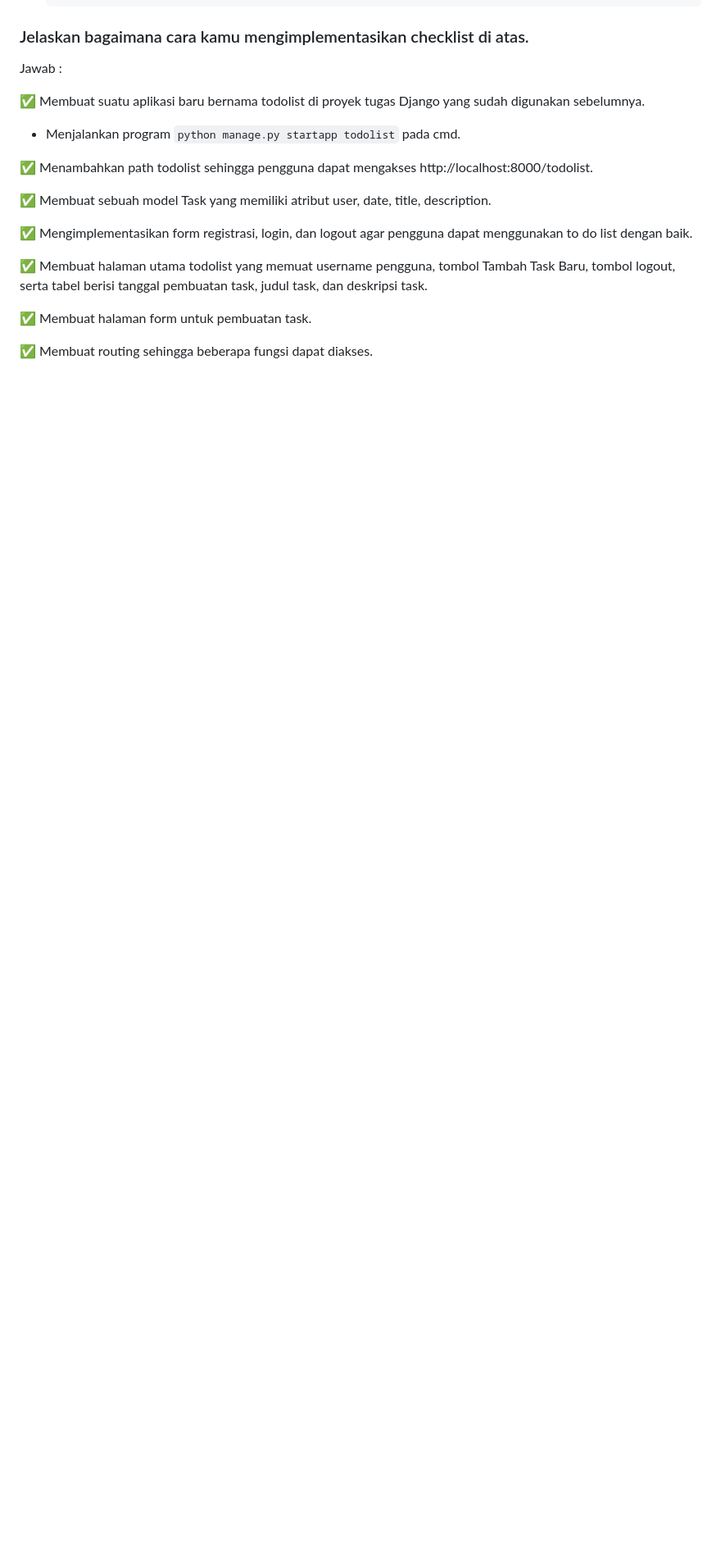
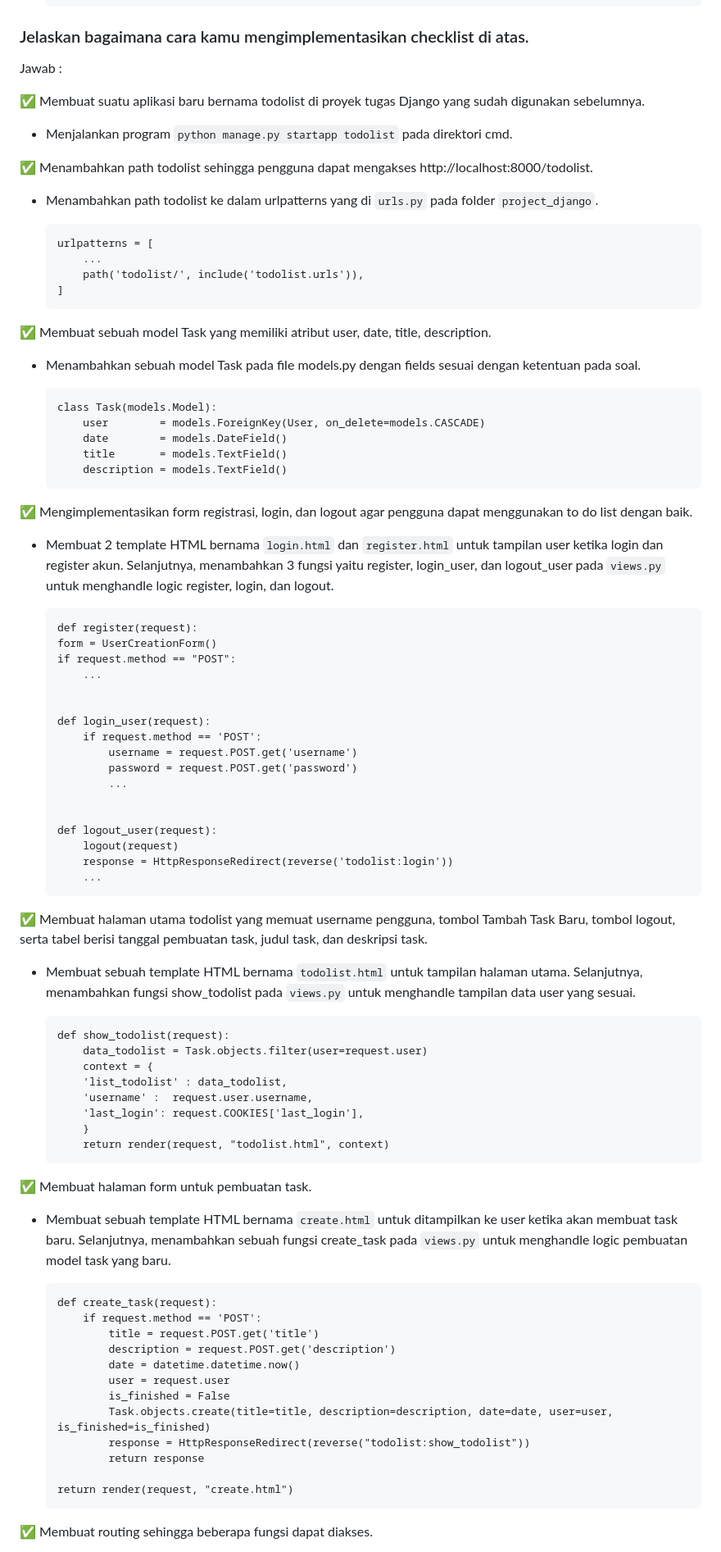
Before and after one commit to Papiann/Tugas2PBP, a Markdown page: todolist/README.md, the part around the change printed below. Shown: that part at 82% size. Drawn GitHub-style; blank space fills up the shorter version.

Commit message:
Alhamdulillah README.md KELAR

````diff
--- a/todolist/README.md
+++ b/todolist/README.md
@@ -78,16 +70,82 @@ Jawab :
 Jawab :
 
 ✅ Membuat suatu aplikasi baru bernama todolist di proyek tugas Django yang sudah digunakan sebelumnya.
-- Menjalankan program `python manage.py startapp todolist` pada cmd.
+- Menjalankan program `python manage.py startapp todolist` pada direktori cmd.
 
 ✅ Menambahkan path todolist sehingga pengguna dapat mengakses http://localhost:8000/todolist.
+- Menambahkan path todolist ke dalam urlpatterns yang di `urls.py` pada folder `project_django`.
+
+    ```
+    urlpatterns = [
+        ...
+        path('todolist/', include('todolist.urls')),
+    ]
+    ```
 
 ✅ Membuat sebuah model Task yang memiliki atribut user, date, title, description.
+- Menambahkan sebuah model Task pada file models.py dengan fields sesuai dengan ketentuan pada soal.
+
+    ```
+    class Task(models.Model):
+        user        = models.ForeignKey(User, on_delete=models.CASCADE)
+        date        = models.DateField()
+        title       = models.TextField()
+        description = models.TextField()
+    ```
 
 ✅ Mengimplementasikan form registrasi, login, dan logout agar pengguna dapat menggunakan to do list dengan baik.
+- Membuat 2 template HTML bernama `login.html` dan `register.html` untuk tampilan user ketika login dan register akun. Selanjutnya, menambahkan 3 fungsi yaitu register, login_user, dan logout_user pada `views.py` untuk menghandle logic register, login, dan logout.
+
+    ```
+    def register(request):
+    form = UserCreationForm()
+    if request.method == "POST":
+        ...
+
+
+    def login_user(request):
+        if request.method == 'POST':
+            username = request.POST.get('username')
+            password = request.POST.get('password')
+            ...
+
+
+    def logout_user(request):
+        logout(request)
+        response = HttpResponseRedirect(reverse('todolist:login'))
+        ...
+    ```
 
 ✅ Membuat halaman utama todolist yang memuat username pengguna, tombol Tambah Task Baru, tombol logout, serta tabel berisi tanggal pembuatan task, judul task, dan deskripsi task.
+- Membuat sebuah template HTML bernama `todolist.html` untuk tampilan halaman utama. Selanjutnya, menambahkan fungsi show_todolist pada `views.py` untuk menghandle tampilan data user yang sesuai.
+
+    ```
+    def show_todolist(request):
+        data_todolist = Task.objects.filter(user=request.user)
+        context = {
+        'list_todolist' : data_todolist,
+        'username' :  request.user.username,
+        'last_login': request.COOKIES['last_login'],
+        }
+        return render(request, "todolist.html", context)
+    ```
 
 ✅ Membuat halaman form untuk pembuatan task.
+- Membuat sebuah template HTML bernama `create.html` untuk ditampilkan ke user ketika akan membuat task baru. Selanjutnya, menambahkan sebuah fungsi create_task pada `views.py` untuk menghandle logic pembuatan model task yang baru.
+
+    ```
+    def create_task(request):
+        if request.method == 'POST':
+            title = request.POST.get('title')
+            description = request.POST.get('description')
+            date = datetime.datetime.now()
+            user = request.user
+            is_finished = False
+            Task.objects.create(title=title, description=description, date=date, user=user, is_finished=is_finished)
+            response = HttpResponseRedirect(reverse("todolist:show_todolist"))
+            return response
+
+    return render(request, "create.html")
+    ```
 
 ✅ Membuat routing sehingga beberapa fungsi dapat diakses.
````
Also changed, not shown: other parts of todolist/README.md (+24 -8 lines), todolist/Akun_Dummy_Kedua.jpg (added), todolist/Akun_Dummy_Pertama.jpg (added).
